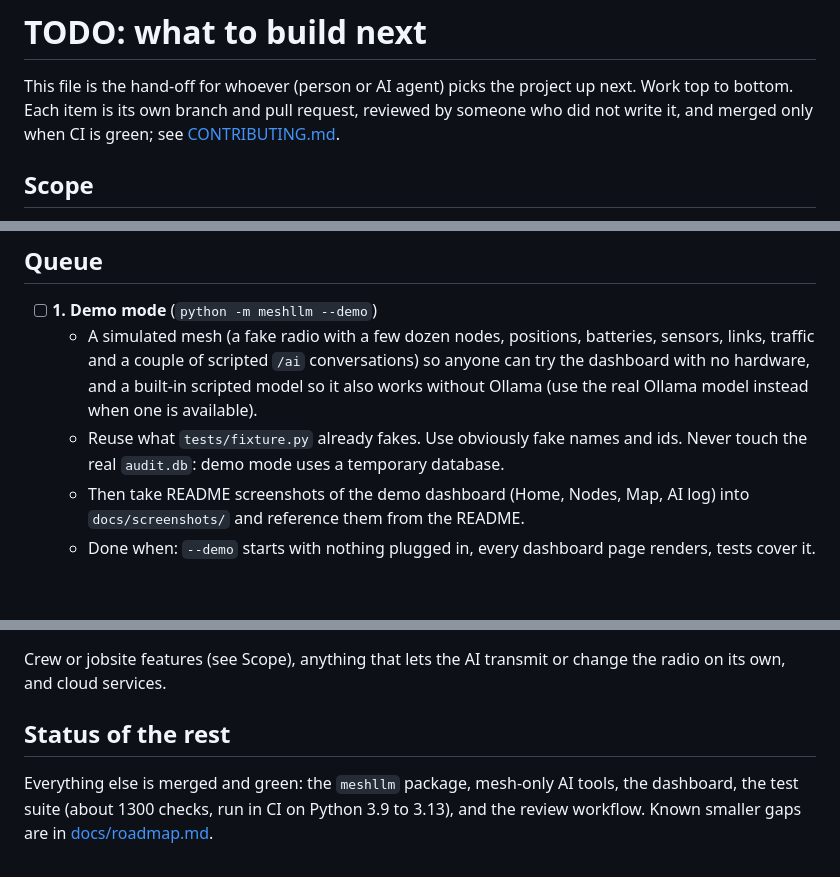
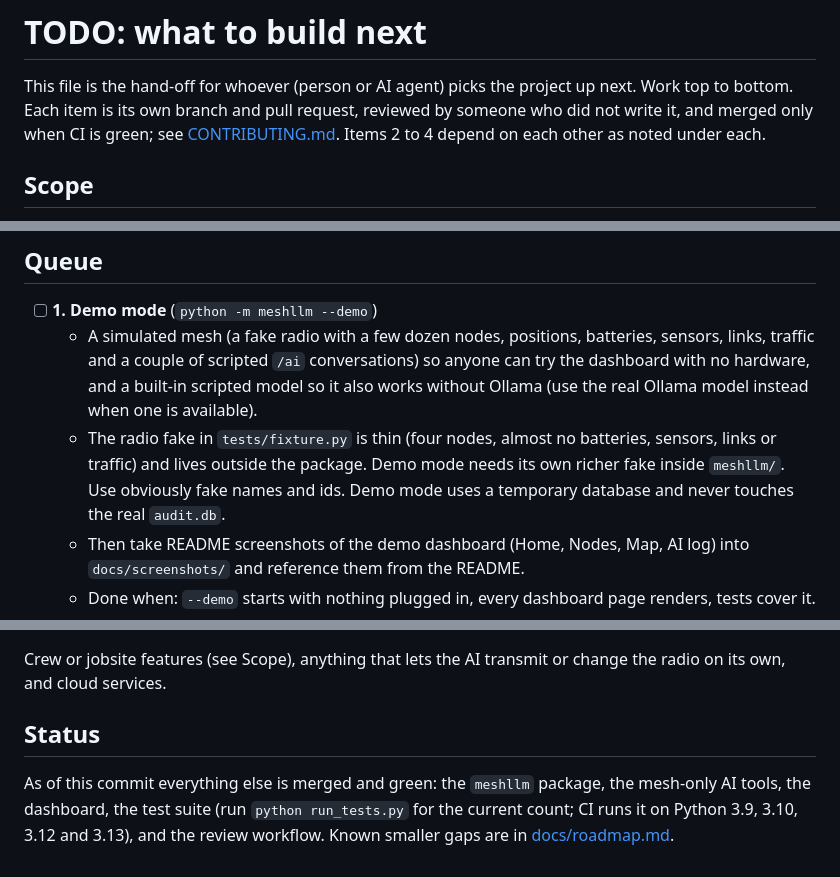
Before and after one commit to TeamHarrisCali/MeshtasticLLM, a Markdown page: TODO.md, 3 parts joined by grey strips. Drawn GitHub-style; blank space fills up the shorter version.

```diff
--- a/TODO.md
+++ b/TODO.md
@@ -2,7 +2,7 @@
 
 This file is the hand-off for whoever (person or AI agent) picks the project up next. Work top to bottom. Each item is its own
 branch and pull request, reviewed by someone who did not write it, and merged only when CI is green; see
-[CONTRIBUTING.md](CONTRIBUTING.md).
+[CONTRIBUTING.md](CONTRIBUTING.md). Items 2 to 4 depend on each other as noted under each.
 
 ## Scope
 
@@ -16,8 +16,9 @@ radios, no crew groups, no job calculators. The AI stays read-only on a fixed to
   - A simulated mesh (a fake radio with a few dozen nodes, positions, batteries, sensors, links, traffic and a couple of scripted
     `/ai` conversations) so anyone can try the dashboard with no hardware, and a built-in scripted model so it also works without
     Ollama (use the real Ollama model instead when one is available).
-  - Reuse what `tests/fixture.py` already fakes. Use obviously fake names and ids. Never touch the real `audit.db`: demo mode uses a
-    temporary database.
+  - The radio fake in `tests/fixture.py` is thin (four nodes, almost no batteries, sensors, links or traffic) and lives outside the
+    package. Demo mode needs its own richer fake inside `meshllm/`. Use obviously fake names and ids. Demo mode uses a temporary
+    database and never touches the real `audit.db`.
   - Then take README screenshots of the demo dashboard (Home, Nodes, Map, AI log) into `docs/screenshots/` and reference them from the README.
   - Done when: `--demo` starts with nothing plugged in, every dashboard page renders, tests cover it.
 - [ ] **2. Connect over Wi-Fi and Bluetooth, not only USB**
@@ -44,7 +83,8 @@ radios, no crew groups, no job calculators. The AI stays read-only on a fixed to
 
 Crew or jobsite features (see Scope), anything that lets the AI transmit or change the radio on its own, and cloud services.
 
-## Status of the rest
+## Status
 
-Everything else is merged and green: the `meshllm` package, mesh-only AI tools, the dashboard, the test suite (about 1300 checks, run in
-CI on Python 3.9 to 3.13), and the review workflow. Known smaller gaps are in [docs/roadmap.md](docs/roadmap.md).
+As of this commit everything else is merged and green: the `meshllm` package, the mesh-only AI tools, the dashboard, the test suite (run
+`python run_tests.py` for the current count; CI runs it on Python 3.9, 3.10, 3.12 and 3.13), and the review workflow. Known smaller gaps are in
+[docs/roadmap.md](docs/roadmap.md).
```
Also changed, not shown: other parts of TODO.md (+52 -14 lines), docs/roadmap.md (+1 -2 lines).
